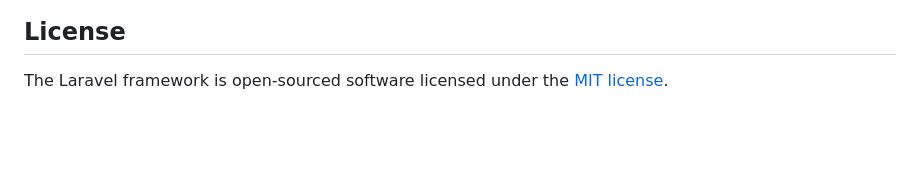
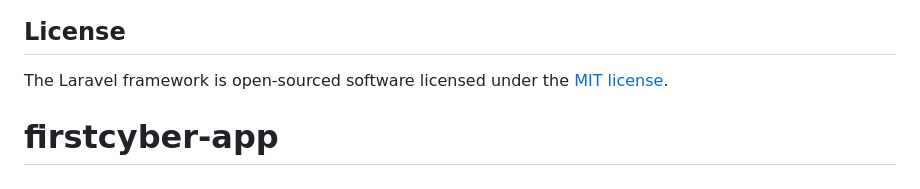
Before and after one commit to olaarowolo/firstcyber-app, a Markdown page: README.md, the part around the change. Drawn GitHub-style; blank space fills up the shorter version.

```diff
--- a/README.md
+++ b/README.md
@@ -64,3 +64,4 @@ If you discover a security vulnerability within Laravel, please send an e-mail t
 ## License
 
 The Laravel framework is open-sourced software licensed under the [MIT license](https://opensource.org/licenses/MIT).
+# firstcyber-app
```
